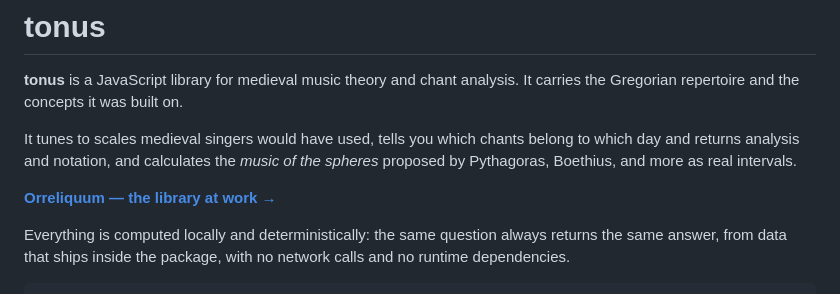
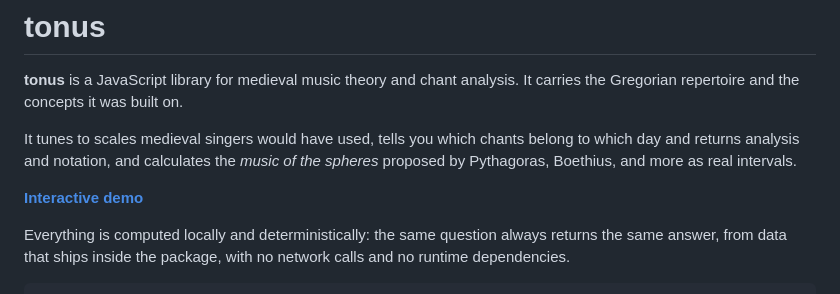
Before and after one commit to jeffreypierce/tonus, a Markdown page: README.md, the part around the change. Drawn GitHub-style.

Commit message:
the demo link says what it is

```diff
--- a/README.md
+++ b/README.md
@@ -8,7 +8,7 @@ belong to which day and returns analysis and notation, and calculates the
 _music of the spheres_ proposed by Pythagoras, Boethius, and more as real
 intervals.
 
-**[Orreliquum — the library at work →](https://orreliquum.com/)**
+**[Interactive demo](https://orreliquum.com/)**
 
 Everything is computed locally and deterministically: the same question always
 returns the same answer, from data that ships inside the package, with no network
```
Also changed, not shown: docs/api/index.md (+1 -1 lines).
